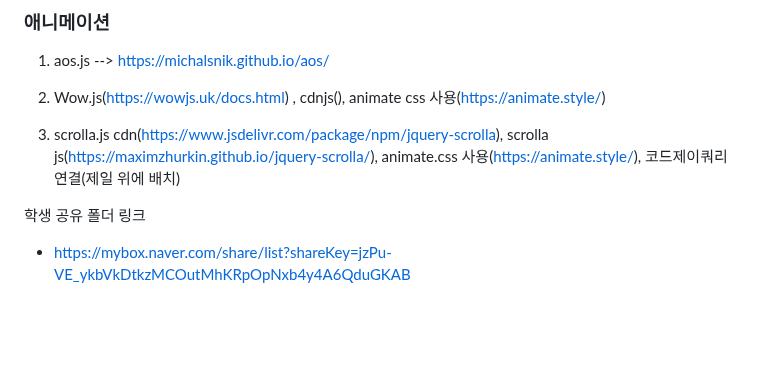
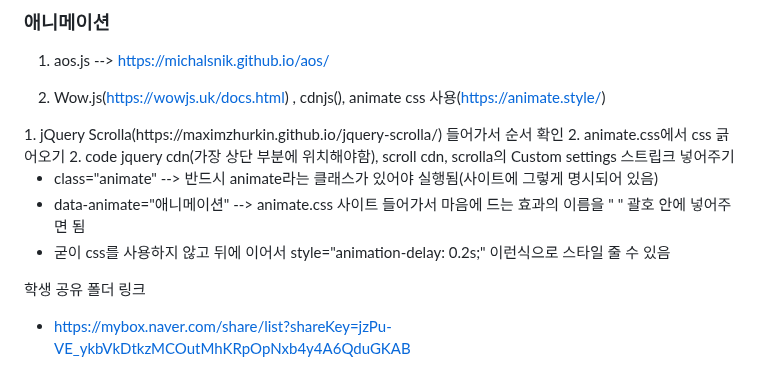
Before and after one commit to gogoringhye/basic, a Markdown page: README.md, the part around the change. Drawn GitHub-style; blank space fills up the shorter version.

```diff
--- a/README.md
+++ b/README.md
@@ -149,7 +149,18 @@ https://github.com/hmongouachon/rgbKineticSlider
 1. aos.js --> https://michalsnik.github.io/aos/
 
 2. Wow.js(https://wowjs.uk/docs.html) , cdnjs(<script src="https://cdnjs.cloudflare.com/ajax/libs/wow/1.1.2/wow.min.js" integrity="sha512-Eak/29OTpb36LLo2r47IpVzPBLXnAMPAVypbSZiZ4Qkf8p/7S/XRG5xp7OKWPPYfJT6metI+IORkR5G8F900+g==" crossorigin="anonymous" referrerpolicy="no-referrer"></script>), animate css 사용(https://animate.style/)
-3. scrolla.js cdn(https://www.jsdelivr.com/package/npm/jquery-scrolla), scrolla js(https://maximzhurkin.github.io/jquery-scrolla/), animate.css 사용(https://animate.style/), 코드제이쿼리연결(제일 위에 배치)
+
+
+
+<jQuery Scrolla>
+1. jQuery Scrolla(https://maximzhurkin.github.io/jquery-scrolla/) 들어가서 순서 확인
+2. animate.css에서 css 긁어오기
+2. code jquery cdn(가장 상단 부분에 위치해야함), scroll cdn, scrolla의 Custom settings 스트립크 넣어주기
+
+* class="animate" --> 반드시 animate라는 클래스가 있어야 실행됨(사이트에 그렇게 명시되어 있음)
+* data-animate="애니메이션" --> animate.css 사이트 들어가서 마음에 드는 효과의 이름을 " " 괄호 안에 넣어주면 됨
+* 굳이 css를 사용하지 않고 뒤에 이어서 style="animation-delay: 0.2s;" 이런식으로 스타일 줄 수 있음
+
 
 학생 공유 폴더 링크
 - https://mybox.naver.com/share/list?shareKey=jzPu-VE_ykbVkDtkzMCOutMhKRpOpNxb4y4A6QduGKAB
```
